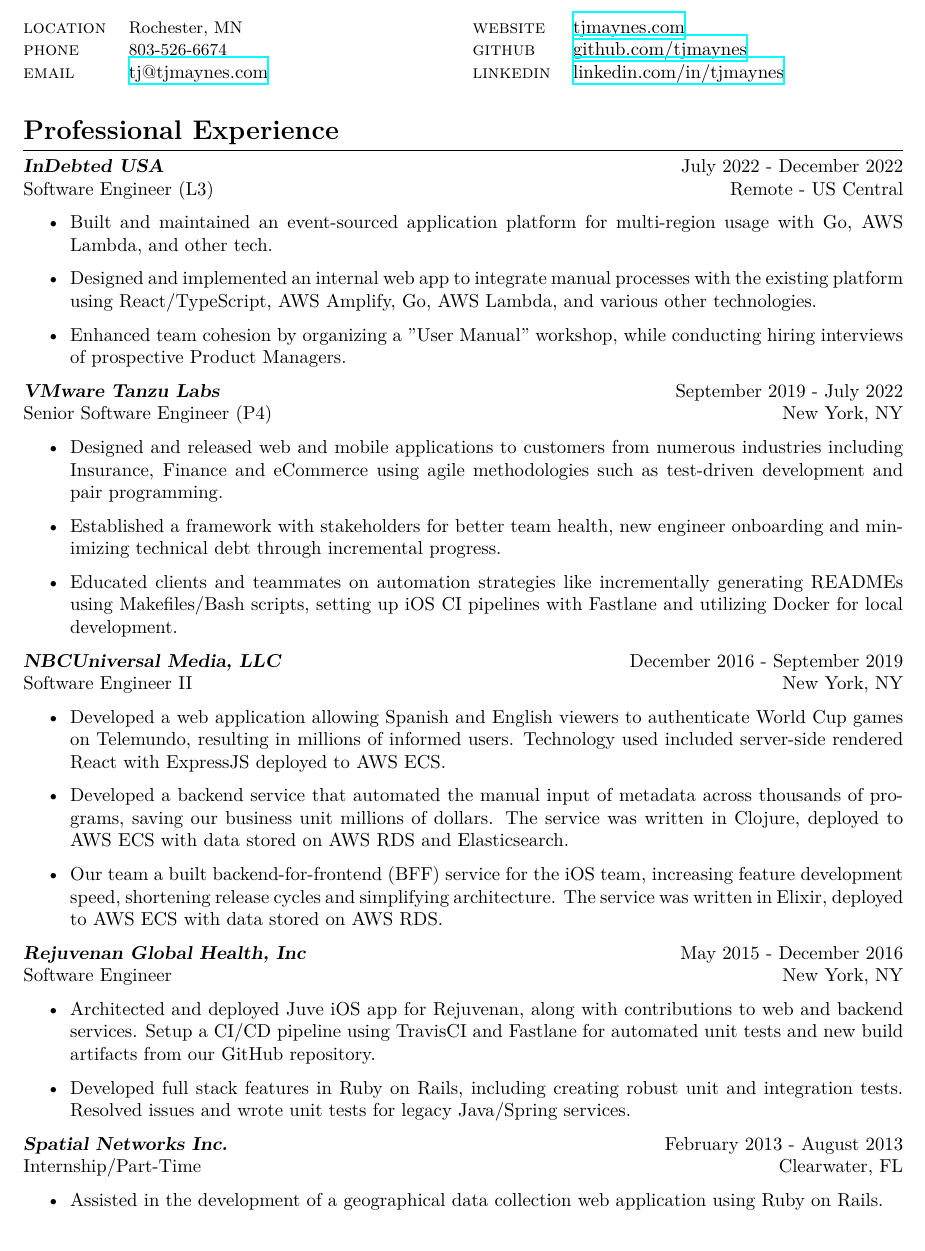
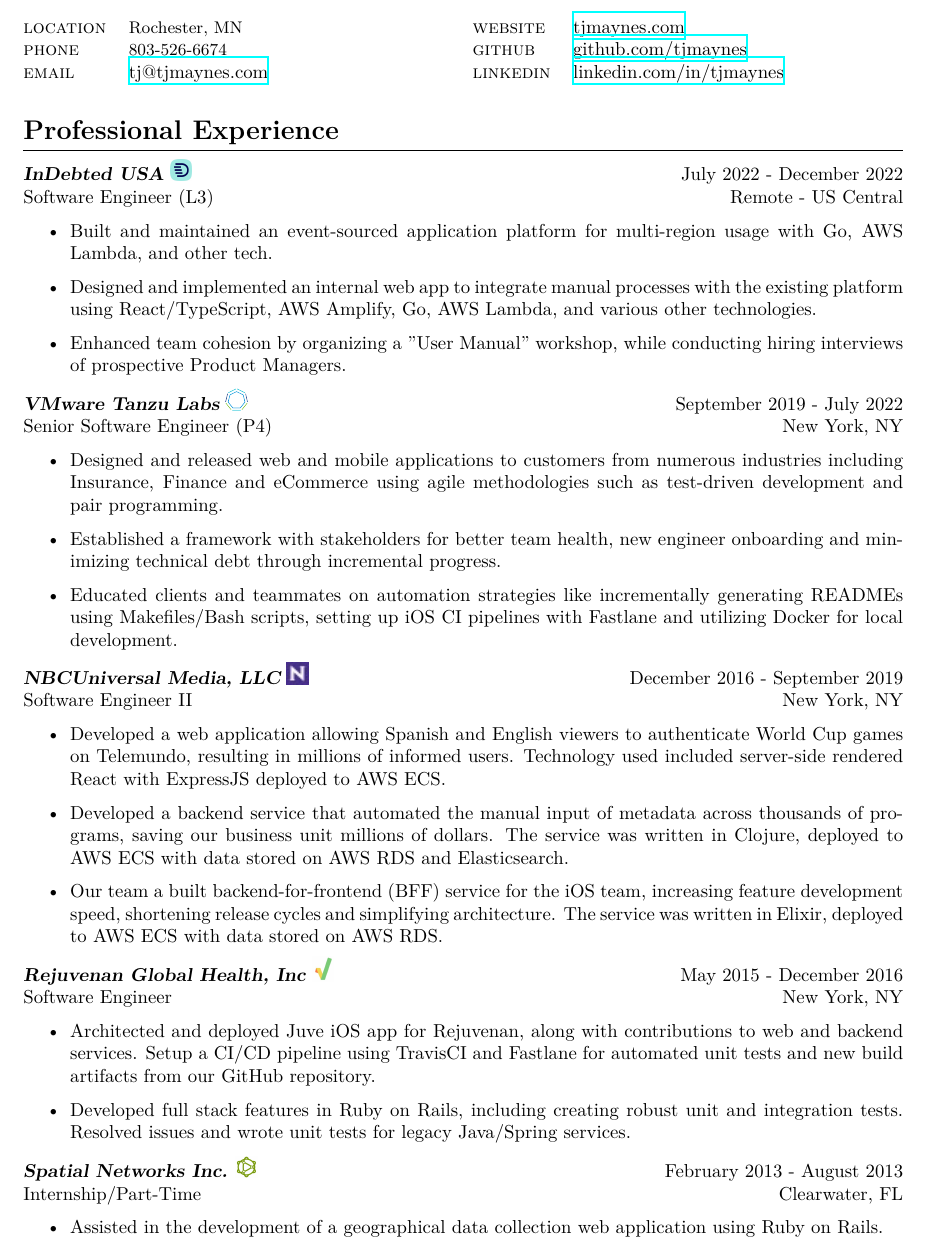
Before and after one commit to tjmaynes/career, a LaTeX CV (cv.tex, which reads components/experience-indebted.tex, components/experience-nbcuniversal.tex, components/experience-pivotal-labs.tex): part of page 1 of 3, cut so that both start at the same text. Compiled offline with XeLaTeX.

Commit message:
feat(*): add images for each company

```diff
--- a/components/experience-indebted.tex
+++ b/components/experience-indebted.tex
@@ -1,4 +1,5 @@
-{\sl \textbf{InDebted USA}} \hfill July 2022 - December 2022 \\ Software Engineer (L3) \hfill Remote - US Central
+{\sl \textbf{InDebted USA} \includegraphics[width=0.4cm]{./images/indebted.jpg}} \hfill July 2022 - December 2022 \\
+Software Engineer (L3) \hfill Remote - US Central
 \begin{itemize}
     \item Built and maintained an event-sourced application platform for multi-region usage with Go, AWS Lambda, and other tech.
     \item Designed and implemented an internal web app to integrate manual processes with the existing platform using React/TypeScript, AWS Amplify, Go, AWS Lambda, and various other technologies.
--- a/components/experience-nbcuniversal.tex
+++ b/components/experience-nbcuniversal.tex
@@ -1,4 +1,4 @@
-{\sl \textbf{NBCUniversal Media, LLC}} \hfill December 2016 - September 2019 \\ Software Engineer II \hfill New York, NY
+{\sl \textbf{NBCUniversal Media, LLC} \includegraphics[width=0.4cm]{./images/nbcuniversal.jpg}} \hfill December 2016 - September 2019 \\ Software Engineer II \hfill New York, NY
 \begin{itemize}
     \item Developed a web application allowing Spanish and English viewers to authenticate World Cup games on Telemundo, resulting in millions of informed users. Technology used included server-side rendered React with ExpressJS deployed to AWS ECS.
     \item Developed a backend service that automated the manual input of metadata across thousands of programs, saving our business unit millions of dollars. The service was written in Clojure, deployed to AWS ECS with data stored on AWS RDS and Elasticsearch.
--- a/components/experience-pivotal-labs.tex
+++ b/components/experience-pivotal-labs.tex
@@ -1,4 +1,5 @@
-{\sl \textbf{VMware Tanzu Labs}} \hfill September 2019 - July 2022 \\ Senior Software Engineer (P4) \hfill New York, NY
+{\sl \textbf{VMware Tanzu Labs} \includegraphics[width=0.4cm]{./images/tanzu-labs.png}} \hfill September 2019 - July 2022 \\
+Senior Software Engineer (P4) \hfill New York, NY
 \begin{itemize}
     \item Designed and released web and mobile applications to customers from numerous industries including Insurance, Finance and eCommerce using agile methodologies such as test-driven development and pair programming.
     \item Established a framework with stakeholders for better team health, new engineer onboarding and minimizing technical debt through incremental progress.
--- a/components/experience-rejuvenan.tex
+++ b/components/experience-rejuvenan.tex
@@ -1,4 +1,4 @@
-{\sl \textbf{Rejuvenan Global Health, Inc}} \hfill May 2015 - December 2016 \\
+{\sl \textbf{Rejuvenan Global Health, Inc} \includegraphics[width=0.4cm]{./images/rejuvenan.jpg}} \hfill May 2015 - December 2016 \\
 Software Engineer \hfill New York, NY
 \begin{itemize}
 \item Architected and deployed Juve iOS app for Rejuvenan, along with contributions to web and backend services. Setup a CI/CD pipeline using TravisCI and Fastlane for automated unit tests and new build artifacts from our GitHub repository.
--- a/components/experience-spatial-networks.tex
+++ b/components/experience-spatial-networks.tex
@@ -1,4 +1,4 @@
-{\sl \textbf{Spatial Networks Inc.}} \hfill February 2013 - August 2013 \\
+{\sl \textbf{Spatial Networks Inc.} \includegraphics[width=0.4cm]{./images/spatial-networks.jpg}} \hfill February 2013 - August 2013 \\
 Internship/Part-Time \hfill Clearwater, FL
 \begin{itemize}
     \item Assisted in the development of a geographical data collection web application using Ruby on Rails.
--- a/components/preamble.tex
+++ b/components/preamble.tex
@@ -9,4 +9,5 @@
   unicode,
   pdfencoding=auto
 ]{hyperref}
+\usepackage{graphicx}
 \defaultfontfeatures{Mapping=tex-text,Scale=MatchLowercase}
```
Also changed, not shown: images/indebted.jpg (renamed from logos/indebted.jpg), images/nbcuniversal.jpg (renamed from logos/nbcuniversal.jpeg), images/pivotal-labs.png (added), images/rejuvenan.jpg (added), images/spatial-networks.jpg (renamed from logos/spatial-networks.jpeg), images/tanzu-labs.png (renamed from logos/tanzu-labs.png), logos/pivotal-labs.png (deleted), logos/rejuvenan.jpeg (deleted), 1 other file.
